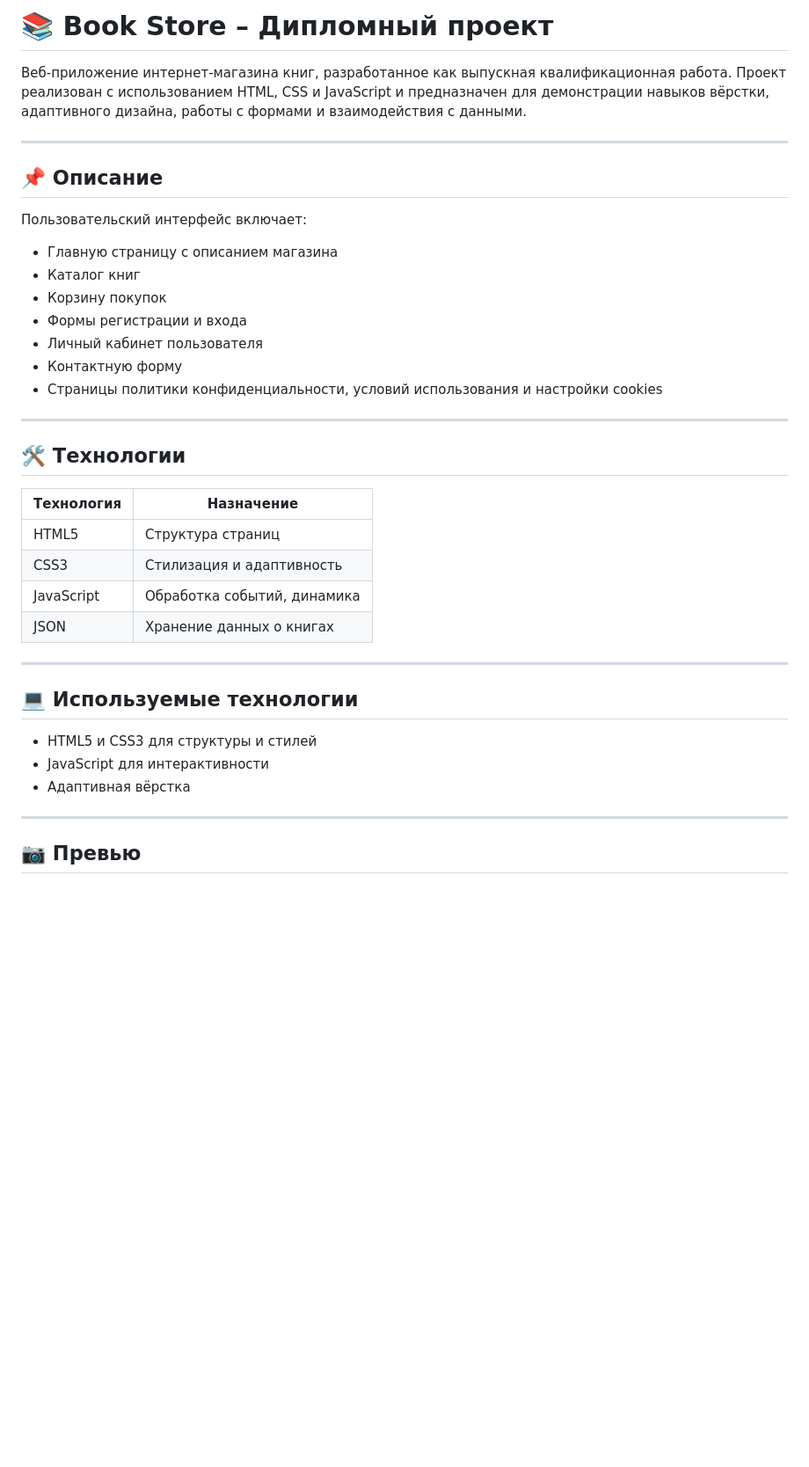
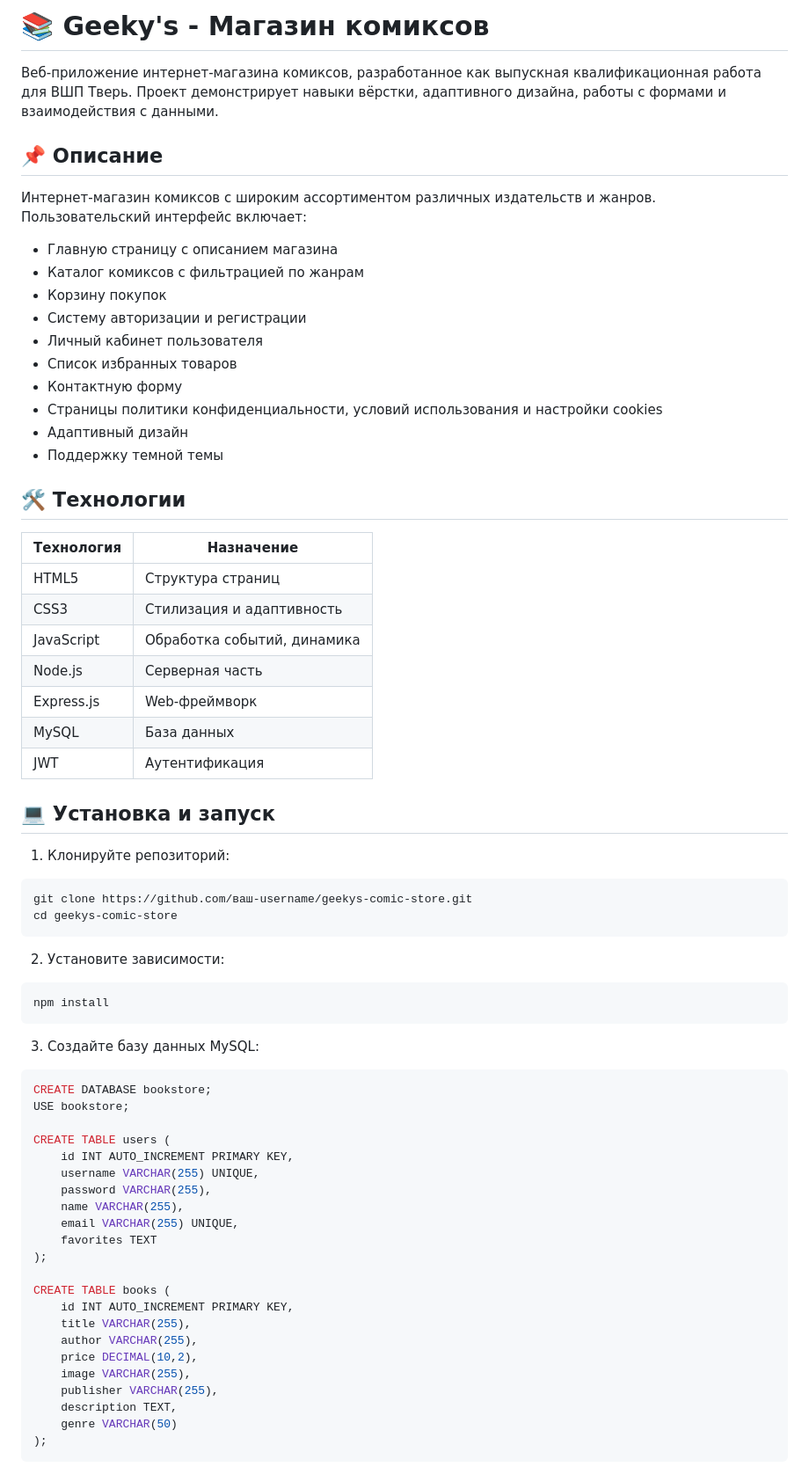
Before and after one commit to kuistal/Deplom-Project, a Markdown page: README.md, the part around the change printed below. Shown: that part at 88% size. Rendered like a GitHub page; blank space fills up the shorter version.

````diff
--- a/README.md
+++ b/README.md
@@ -1,41 +1,70 @@
-# 📚 Book Store – Дипломный проект
+# 📚 Geeky's - Магазин комиксов
 
-Веб-приложение интернет-магазина книг, разработанное как выпускная квалификационная работа. Проект реализован с использованием HTML, CSS и JavaScript и предназначен для демонстрации навыков вёрстки, адаптивного дизайна, работы с формами и взаимодействия с данными.
-
----
+Веб-приложение интернет-магазина комиксов, разработанное как выпускная квалификационная работа для ВШП Тверь. Проект демонстрирует навыки вёрстки, адаптивного дизайна, работы с формами и взаимодействия с данными.
 
 ## 📌 Описание
 
-Пользовательский интерфейс включает:
+Интернет-магазин комиксов с широким ассортиментом различных издательств и жанров. Пользовательский интерфейс включает:
+
 - Главную страницу с описанием магазина
-- Каталог книг
+- Каталог комиксов с фильтрацией по жанрам
 - Корзину покупок
-- Формы регистрации и входа
+- Систему авторизации и регистрации
 - Личный кабинет пользователя
+- Список избранных товаров
 - Контактную форму
 - Страницы политики конфиденциальности, условий использования и настройки cookies
-
----
+- Адаптивный дизайн
+- Поддержку темной темы
 
 ## 🛠️ Технологии
 
-| Технология | Назначение                      |
-|------------|----------------------------------|
-| HTML5      | Структура страниц                |
-| CSS3       | Стилизация и адаптивность        |
-| JavaScript | Обработка событий, динамика      |
-| JSON       | Хранение данных о книгах         |
+| Технология | Назначение |
+|------------|------------|
+| HTML5 | Структура страниц |
+| CSS3 | Стилизация и адаптивность |
+| JavaScript | Обработка событий, динамика |
+| Node.js | Серверная часть |
+| Express.js | Web-фреймворк |
+| MySQL | База данных |
+| JWT | Аутентификация |
 
----
+## 💻 Установка и запуск
 
+1. Клонируйте репозиторий:
+```bash
+git clone https://github.com/ваш-username/geekys-comic-store.git
+cd geekys-comic-store
+```
 
-## 💻 Используемые технологии
+2. Установите зависимости:
+```bash
+npm install
+```
 
-- HTML5 и CSS3 для структуры и стилей
-- JavaScript для интерактивности
-- Адаптивная вёрстка
+3. Создайте базу данных MySQL:
+```sql
+CREATE DATABASE bookstore;
+USE bookstore;
 
----
+CREATE TABLE users (
+    id INT AUTO_INCREMENT PRIMARY KEY,
+    username VARCHAR(255) UNIQUE,
+    password VARCHAR(255),
+    name VARCHAR(255),
+    email VARCHAR(255) UNIQUE,
+    favorites TEXT
+);
 
-## 📷 Превью
+CREATE TABLE books (
+    id INT AUTO_INCREMENT PRIMARY KEY,
+    title VARCHAR(255),
+    author VARCHAR(255),
+    price DECIMAL(10,2),
+    image VARCHAR(255),
+    publisher VARCHAR(255),
+    description TEXT,
+    genre VARCHAR(50)
+);
+```
 
````
Also changed, not shown: other parts of README.md (+43 -72 lines).
